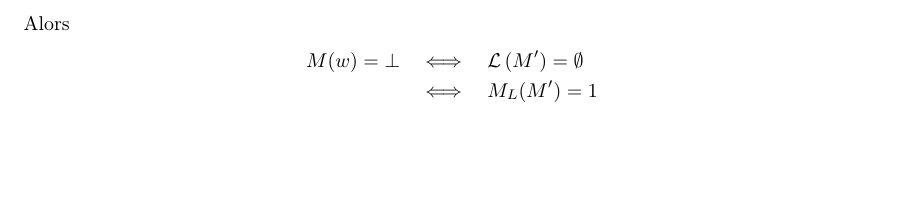
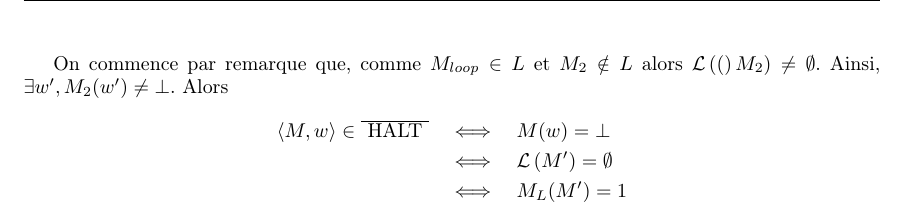
Before and after one commit to hferee/calculabilite, a LaTeX document (calculabilite.tex, which reads contents/recursion.tex): part of page 10 of 16 before the commit and part of page 11 of 16 after it, cut at the place of the change, the shorter picture padded with empty space. Compiled offline with pdfLaTeX; a LaTeX package or settings file that is missing is left out.

Commit message:
feat: Improve Rice proof

```diff
--- a/contents/recursion.tex
+++ b/contents/recursion.tex
@@ -61,10 +61,15 @@
 	Montrons que $\overline {\halt} \leqm L$.
 	Soit $M$ une machine de Turing, pour tout $w$ on pose
 	$$M' = \fun u {M(w); M_2(u)}$$
+
+	On commence par remarque que, comme $M_{loop} \in L$ et $M_2 \notin L$ alors $\lang (M_2) \neq \emptyset$. Ainsi,
+	$\exists w', M_2(w') \neq \bot$.
 	Alors
 	\begin{eqnarray*}
-        M(w) = \bot &\iff& \lang {M'} = \emptyset \\
-		&\iff& M_L (M') = 1
+		\encode {M,w} \in \overline{\halt}  &\iff& M(w) = \bot \\
+		&\iff& \lang {M'} = \emptyset \\
+		&\iff& M_L (M') = 1 \\
+		&\iff& \encode {M'} \in L
 	\end{eqnarray*}
 	Donc $\overline {\halt} \leqm L$ et ainsi $L$ n'est pas décidable.
 \end{proof}
```
Also changed, not shown: contents/hierarchie.tex (+0 -2 lines).
